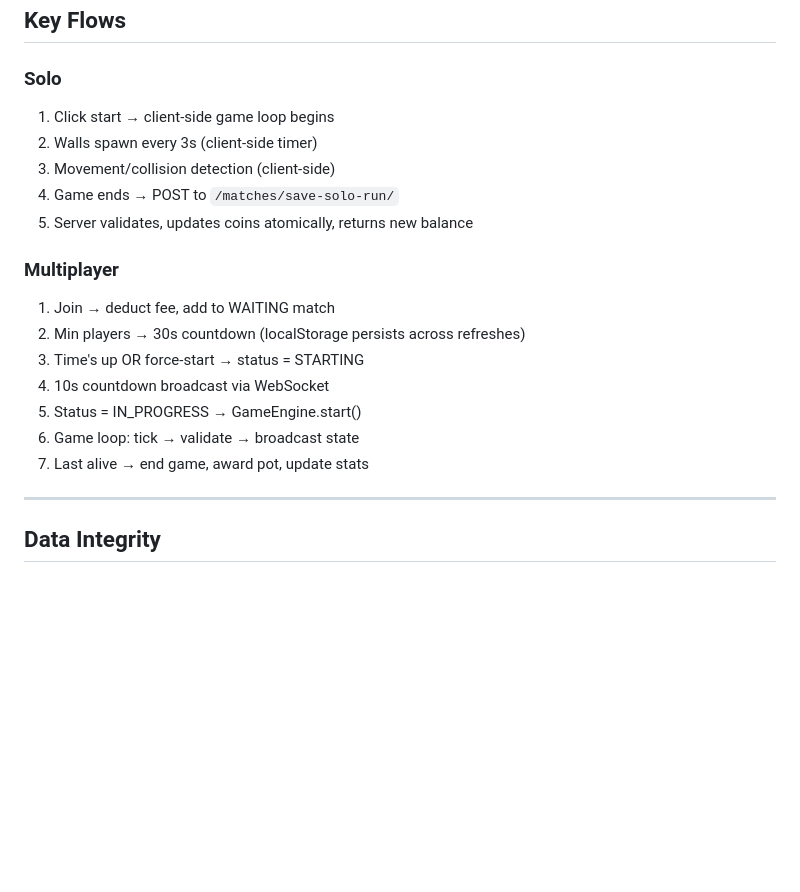
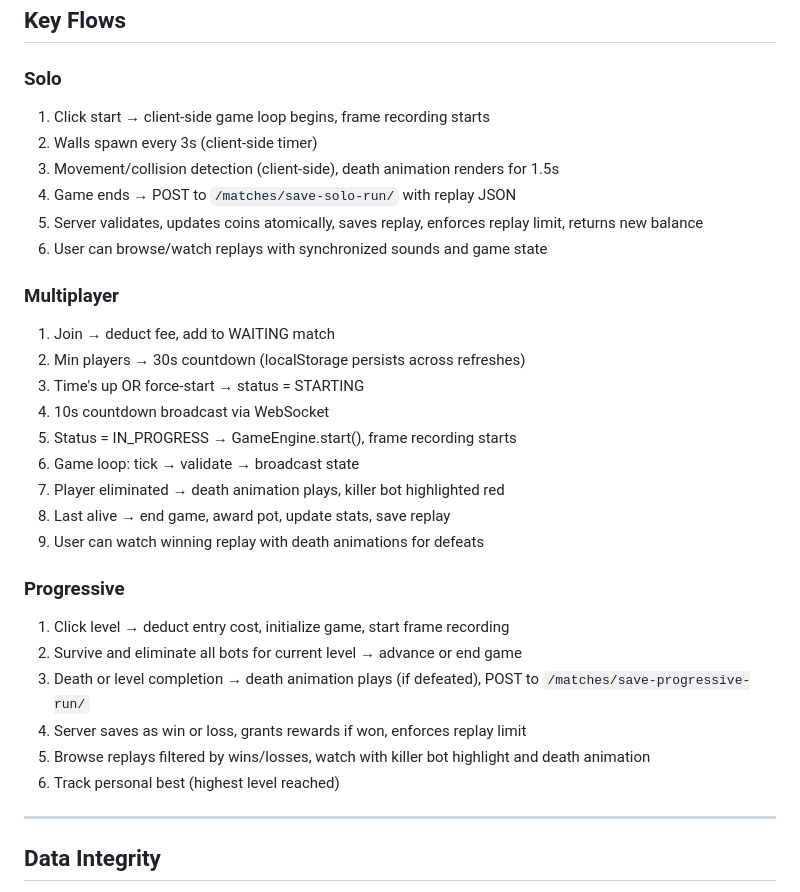
Before and after one commit to Vic-Nas/Dash, a Markdown page: arch.md, the part around one of its changes. GitHub-like rendering; blank space fills up the shorter version.

```diff
--- a/arch.md
+++ b/arch.md
@@ -134,20 +152,31 @@ Django 5.0 + Channels (WebSocket) + PostgreSQL + Redis + Stripe + Cloudinary
 ## Key Flows
 
 ### Solo
-1. Click start → client-side game loop begins
+1. Click start → client-side game loop begins, frame recording starts
 2. Walls spawn every 3s (client-side timer)
-3. Movement/collision detection (client-side)
-4. Game ends → POST to `/matches/save-solo-run/`
-5. Server validates, updates coins atomically, returns new balance
+3. Movement/collision detection (client-side), death animation renders for 1.5s
+4. Game ends → POST to `/matches/save-solo-run/` with replay JSON
+5. Server validates, updates coins atomically, saves replay, enforces replay limit, returns new balance
+6. User can browse/watch replays with synchronized sounds and game state
 
 ### Multiplayer
 1. Join → deduct fee, add to WAITING match
 2. Min players → 30s countdown (localStorage persists across refreshes)
 3. Time's up OR force-start → status = STARTING
 4. 10s countdown broadcast via WebSocket
-5. Status = IN_PROGRESS → GameEngine.start()
+5. Status = IN_PROGRESS → GameEngine.start(), frame recording starts
 6. Game loop: tick → validate → broadcast state
-7. Last alive → end game, award pot, update stats
+7. Player eliminated → death animation plays, killer bot highlighted red
+8. Last alive → end game, award pot, update stats, save replay
+9. User can watch winning replay with death animations for defeats
+
+### Progressive
+1. Click level → deduct entry cost, initialize game, start frame recording
+2. Survive and eliminate all bots for current level → advance or end game
+3. Death or level completion → death animation plays (if defeated), POST to `/matches/save-progressive-run/`
+4. Server saves as win or loss, grants rewards if won, enforces replay limit
+5. Browse replays filtered by wins/losses, watch with killer bot highlight and death animation
+6. Track personal best (highest level reached)
 
 ---
 
```
Also changed, not shown: other parts of arch.md (+21 -3 lines).
